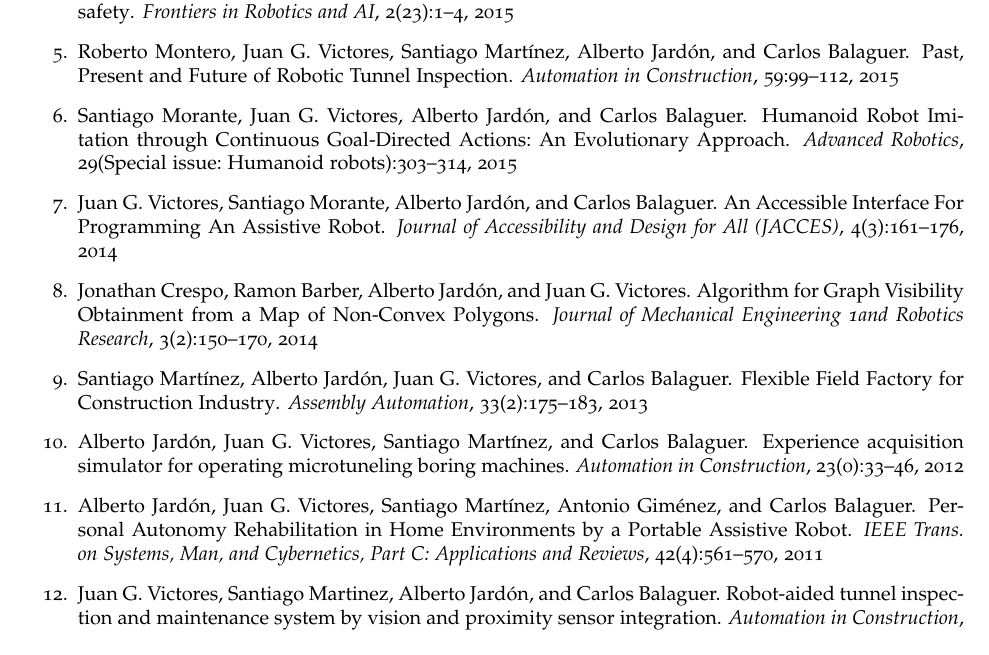
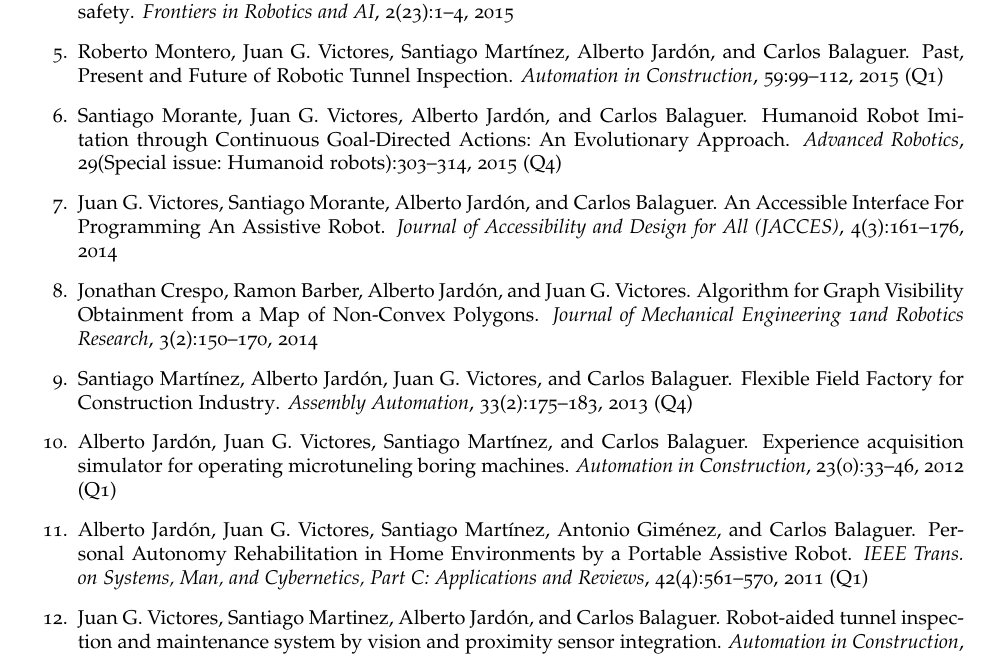
Before and after one commit to jgvictores/jgvictores.github.io, a LaTeX CV (cv/JuanGVictoresCV.tex): part of page 1 of 7, cut so that both start at the same text. Compiled offline with pdfLaTeX.

Commit message:
add db quartiles

```diff
--- a/cv/JuanGVictoresCV.tex
+++ b/cv/JuanGVictoresCV.tex
@@ -57,13 +57,13 @@
   \item \bibentry{loupos2017autonomous}
   \item \bibentry{estevez2015robot}
   \item \bibentry{morante2015cryptobotics}
-  \item \bibentry{montero2015past}
-  \item \bibentry{morante2015humanoid}
+  \item \bibentry{montero2015past} (Q1)
+  \item \bibentry{morante2015humanoid} (Q4)
   \item \bibentry{victores2014an}
   \item \bibentry{crespo2014algorithm}
-  \item \bibentry{martinez2013flexible}
-  \item \bibentry{jardon2012experience}
-  \item \bibentry{jardon2011personal}
+  \item \bibentry{martinez2013flexible} (Q4)
+  \item \bibentry{jardon2012experience} (Q1)
+  \item \bibentry{jardon2011personal} (Q1)
   \item \bibentry{victores2011robot}
 \end{enumerate}
 
```
